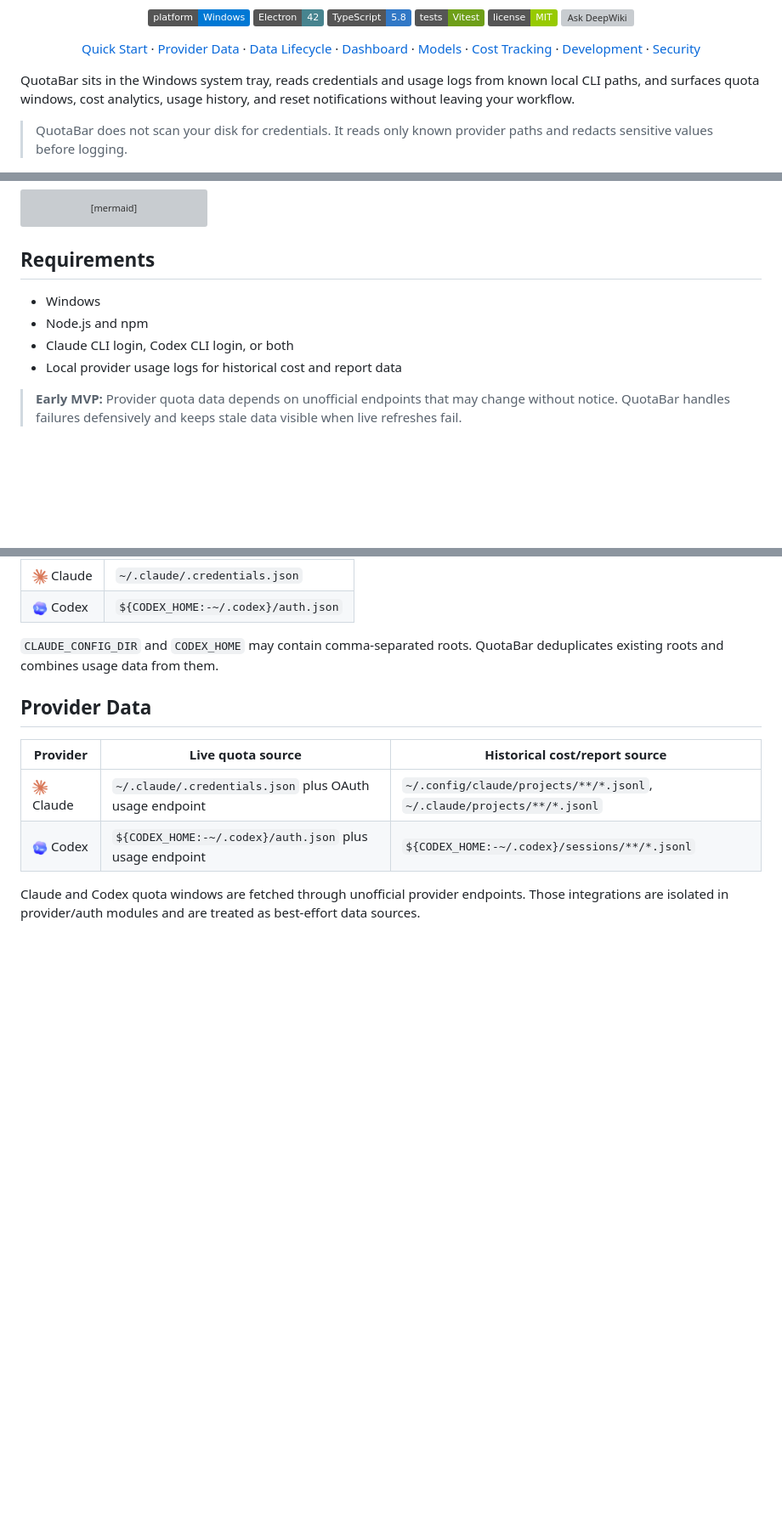
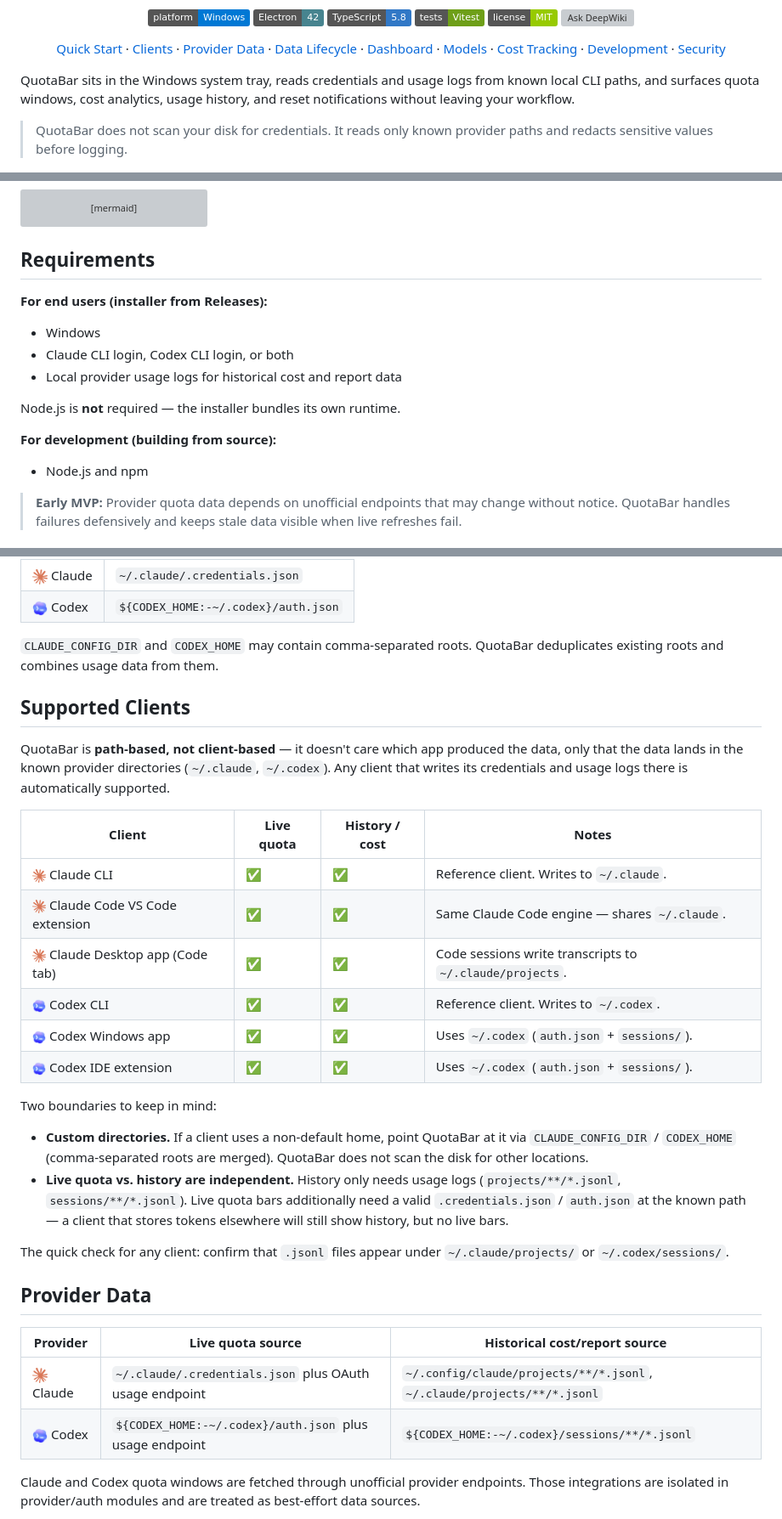
Before and after one commit to spiral023/QuotaBar, a Markdown page: README.md, 3 parts joined by grey strips. Shown at 85% size. Drawn GitHub-style; badges without logos; blank space fills up the shorter version; grey boxes are pictures that could not be loaded.

Commit message:
docs(readme): clarify client support and end-user requirements
Split Requirements into end-user vs. development (Node.js not needed for the installer). Add a path-based "Supported Clients" table covering Claude/Codex CLI, IDE extensions, and desktop/Windows apps.

Co-Authored-By: Claude Opus 4.8 (1M context) <noreply@anthropic.com>

```diff
--- a/README.md
+++ b/README.md
@@ -26,6 +26,8 @@
 
 <p align="center">
   <a href="#quick-start">Quick Start</a>
+  &middot;
+  <a href="#supported-clients">Clients</a>
   &middot;
   <a href="#provider-data">Provider Data</a>
   &middot;
@@ -77,10 +79,17 @@ flowchart LR
 
 ## Requirements
 
+**For end users (installer from Releases):**
+
 - Windows
-- Node.js and npm
 - Claude CLI login, Codex CLI login, or both
 - Local provider usage logs for historical cost and report data
+
+Node.js is **not** required — the installer bundles its own runtime.
+
+**For development (building from source):**
+
+- Node.js and npm
 
 > **Early MVP:** Provider quota data depends on unofficial endpoints that may change without notice. QuotaBar handles failures defensively and keeps stale data visible when live refreshes fail.
 
@@ -117,6 +126,26 @@ QuotaBar reads credentials only from known provider paths:
 | <img src="logos/codex.png" width="18" alt="Codex logo"> Codex | `${CODEX_HOME:-~/.codex}/auth.json` |
 
 `CLAUDE_CONFIG_DIR` and `CODEX_HOME` may contain comma-separated roots. QuotaBar deduplicates existing roots and combines usage data from them.
+
+## Supported Clients
+
+QuotaBar is **path-based, not client-based** — it doesn't care which app produced the data, only that the data lands in the known provider directories (`~/.claude`, `~/.codex`). Any client that writes its credentials and usage logs there is automatically supported.
+
+| Client | Live quota | History / cost | Notes |
+| --- | --- | --- | --- |
+| <img src="logos/claude.png" width="16" alt="Claude"> Claude CLI | ✅ | ✅ | Reference client. Writes to `~/.claude`. |
+| <img src="logos/claude.png" width="16" alt="Claude"> Claude Code VS Code extension | ✅ | ✅ | Same Claude Code engine — shares `~/.claude`. |
+| <img src="logos/claude.png" width="16" alt="Claude"> Claude Desktop app (Code tab) | ✅ | ✅ | Code sessions write transcripts to `~/.claude/projects`. |
+| <img src="logos/codex.png" width="16" alt="Codex"> Codex CLI | ✅ | ✅ | Reference client. Writes to `~/.codex`. |
+| <img src="logos/codex.png" width="16" alt="Codex"> Codex Windows app | ✅ | ✅ | Uses `~/.codex` (`auth.json` + `sessions/`). |
+| <img src="logos/codex.png" width="16" alt="Codex"> Codex IDE extension | ✅ | ✅ | Uses `~/.codex` (`auth.json` + `sessions/`). |
+
+Two boundaries to keep in mind:
+
+- **Custom directories.** If a client uses a non-default home, point QuotaBar at it via `CLAUDE_CONFIG_DIR` / `CODEX_HOME` (comma-separated roots are merged). QuotaBar does not scan the disk for other locations.
+- **Live quota vs. history are independent.** History only needs usage logs (`projects/**/*.jsonl`, `sessions/**/*.jsonl`). Live quota bars additionally need a valid `.credentials.json` / `auth.json` at the known path — a client that stores tokens elsewhere will still show history, but no live bars.
+
+The quick check for any client: confirm that `.jsonl` files appear under `~/.claude/projects/` or `~/.codex/sessions/`.
 
 ## Provider Data
 
```
